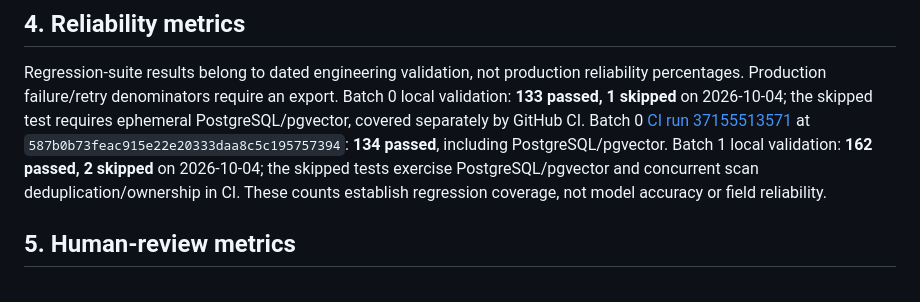
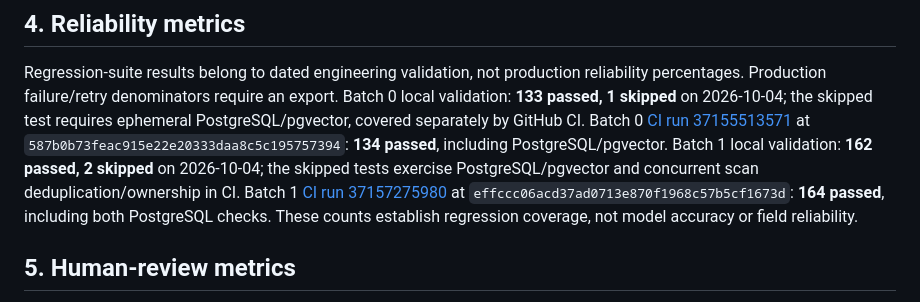
Before and after one commit to DebuG6290/ai-docsync, a Markdown page: docs/CV_EVIDENCE.md, the part around the change. Drawn GitHub-style.

Commit message:
Record verified conflict gate PostgreSQL CI evidence

```diff
--- a/docs/CV_EVIDENCE.md
+++ b/docs/CV_EVIDENCE.md
@@ -38,6 +38,8 @@ Batch 0 [CI run 37155513571](https://github.com/DebuG6290/ai-docsync/actions/run
 at `587b0b73feac915e22e20333daa8c5c195757394`: **134 passed**, including PostgreSQL/pgvector.
 Batch 1 local validation: **162 passed, 2 skipped** on 2026-10-04; the skipped tests
 exercise PostgreSQL/pgvector and concurrent scan deduplication/ownership in CI.
+Batch 1 [CI run 37157275980](https://github.com/DebuG6290/ai-docsync/actions/runs/37157275980)
+at `effccc06acd37ad0713e870f1968c57b5cf1673d`: **164 passed**, including both PostgreSQL checks.
 These counts establish regression coverage, not model accuracy or field reliability.
 
 ## 5. Human-review metrics
```
